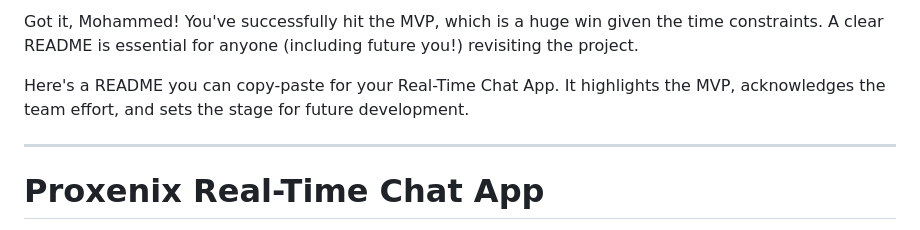
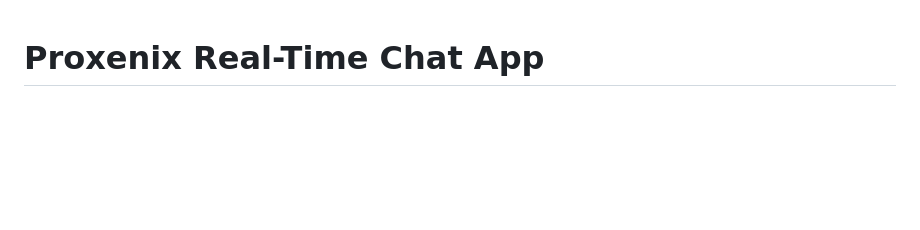
Before and after one commit to mohdu1/proxenix-chat-app, a Markdown page: README.md, the part around the change. Drawn GitHub-style; blank space fills up the shorter version.

```diff
--- a/README.md
+++ b/README.md
@@ -1,9 +1,3 @@
-Got it, Mohammed\! You've successfully hit the MVP, which is a huge win given the time constraints. A clear README is essential for anyone (including future you\!) revisiting the project.
-
-Here's a README you can copy-paste for your Real-Time Chat App. It highlights the MVP, acknowledges the team effort, and sets the stage for future development.
-
------
-
 # Proxenix Real-Time Chat App
 
 This repository contains the Minimum Viable Product (MVP) for a real-time chat application developed as part of the Proxenix Internship program. The primary goal of this initial sprint was to establish core real-time messaging functionality using Socket.IO, HTML, and CSS, demonstrating foundational web development skills.
```
